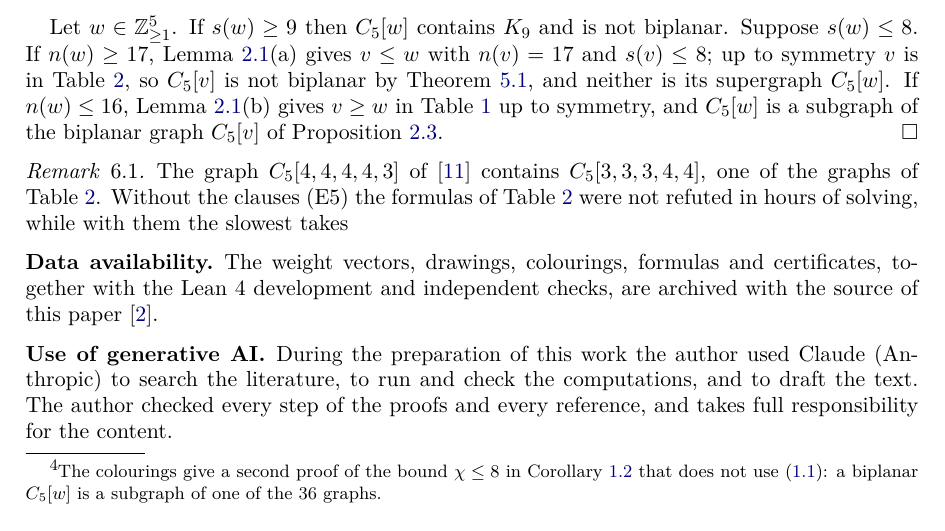
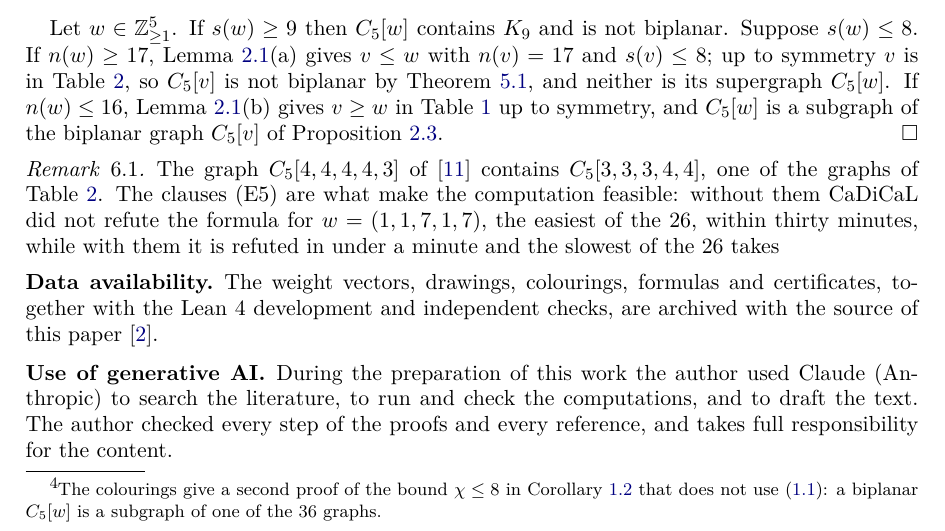
Before and after one commit to creelie/probable-fortnight, a LaTeX paper (preprint/main.tex): part of page 6 of 7, cut so that both start at the same text. Compiled offline with pdfLaTeX.

Commit message:
Time each step of certify.sh; state the measured effect of (E5)
certify.sh now prints the formula size, the solve, trim and Lean times
and the proof size, so the certificate table can be read off the CI
logs. The remark after the proof now states what was measured: without
the contraction clauses CaDiCaL did not refute the easiest formula,
Phi(1,1,7,1,7), within thirty minutes.

Claude-Session: https://claude.ai/code/session_01EGiLpdH5duPdbVgVZD1gKu

```diff
--- a/preprint/main.tex
+++ b/preprint/main.tex
@@ -223,7 +223,7 @@ The argument rests on the following, which are not formalised: Theorem~\ref{thm:
 Let $w\in\Z_{\ge1}^5$. If $s(w)\ge9$ then $\cw$ contains $K_9$ and is not biplanar. Suppose $s(w)\le8$. If $n(w)\ge17$, Lemma~\ref{lem:reduce}(a) gives $v\le w$ with $n(v)=17$ and $s(v)\le8$; up to symmetry $v$ is in Table~\ref{tab:certs}, so $C_5[v]$ is not biplanar by Theorem~\ref{thm:unsat}, and neither is its supergraph $\cw$. If $n(w)\le16$, Lemma~\ref{lem:reduce}(b) gives $v\ge w$ in Table~\ref{tab:sixteen} up to symmetry, and $\cw$ is a subgraph of the biplanar graph $C_5[v]$ of Proposition~\ref{prop:sixteen}. \qed
 
 \begin{remark}
-The graph $C_5[4,4,4,4,3]$ of~\cite{KSS} contains $C_5[3,3,3,4,4]$, one of the graphs of Table~\ref{tab:certs}. Without the clauses (E5) the formulas of Table~\ref{tab:certs} were not refuted in hours of solving, while with them the slowest takes %SLOWEST%. The contraction clauses are useful whenever a graph has many $8$-cliques whose complements are small.
+The graph $C_5[4,4,4,4,3]$ of~\cite{KSS} contains $C_5[3,3,3,4,4]$, one of the graphs of Table~\ref{tab:certs}. The clauses (E5) are what make the computation feasible: without them CaDiCaL did not refute the formula for $w=(1,1,7,1,7)$, the easiest of the $26$, within thirty minutes, while with them it is refuted in under a minute and the slowest of the $26$ takes %SLOWEST%. The contraction clauses are useful whenever a graph has many $8$-cliques whose complements are small.
 \end{remark}
 
 \subsection*{Data availability}
```
Also changed, not shown: 1 other file.
